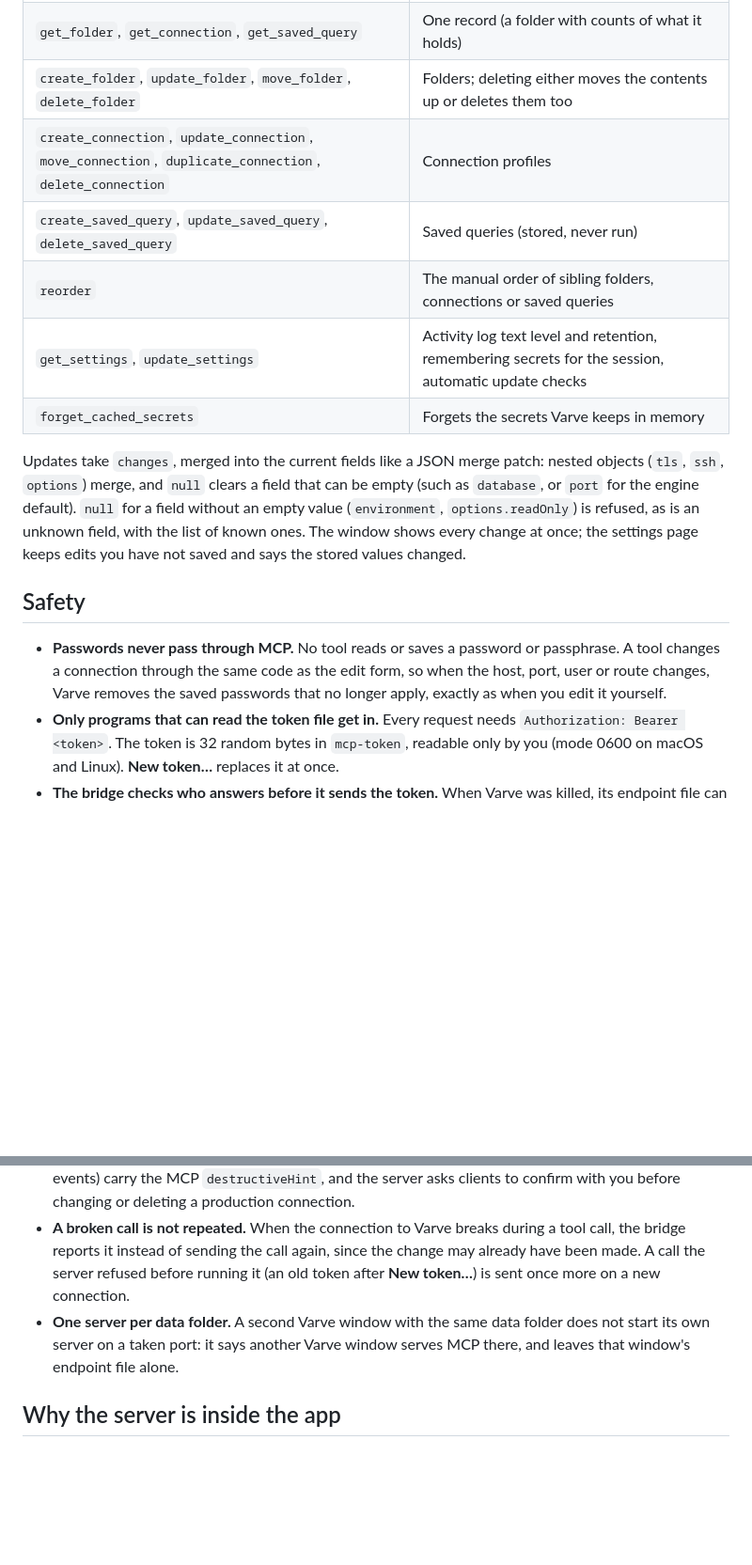
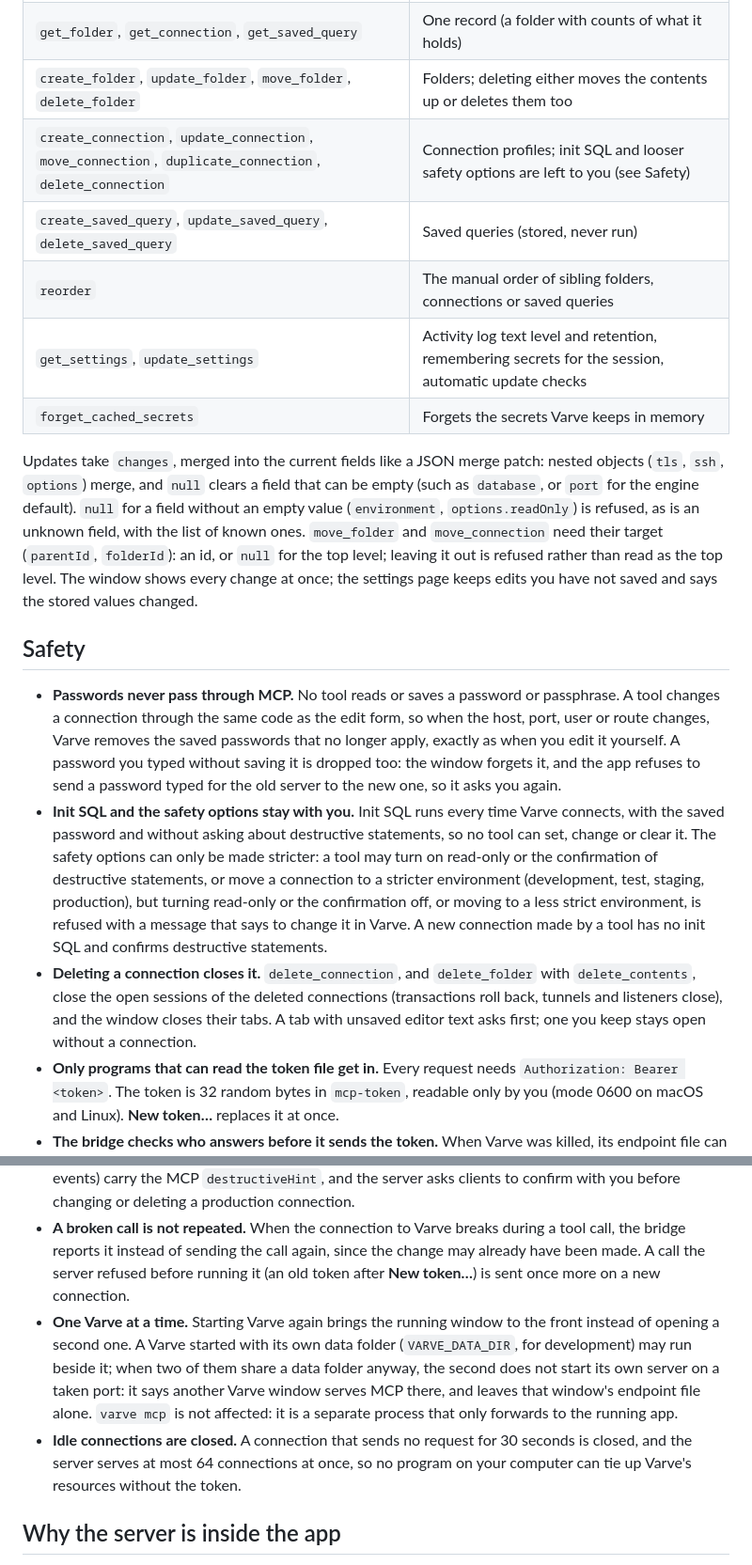
Before and after one commit to getvarve/varve, a Markdown page: docs/mcp.md, 2 parts joined by grey strips. Shown at 94% size. GitHub-like rendering; blank space fills up the shorter version.

Commit message:
docs(docs): describe what MCP clients may not change
Signed-off-by: Sherin Bloemendaal <sherin@bloemendaal.dev>

```diff
--- a/docs/mcp.md
+++ b/docs/mcp.md
@@ -41,23 +41,26 @@ Other MCP clients work the same way: start `varve mcp` as a stdio server, or con
 | `get_workspace` | Every folder, connection profile and saved query |
 | `get_folder`, `get_connection`, `get_saved_query` | One record (a folder with counts of what it holds) |
 | `create_folder`, `update_folder`, `move_folder`, `delete_folder` | Folders; deleting either moves the contents up or deletes them too |
-| `create_connection`, `update_connection`, `move_connection`, `duplicate_connection`, `delete_connection` | Connection profiles |
+| `create_connection`, `update_connection`, `move_connection`, `duplicate_connection`, `delete_connection` | Connection profiles; init SQL and looser safety options are left to you (see Safety) |
 | `create_saved_query`, `update_saved_query`, `delete_saved_query` | Saved queries (stored, never run) |
 | `reorder` | The manual order of sibling folders, connections or saved queries |
 | `get_settings`, `update_settings` | Activity log text level and retention, remembering secrets for the session, automatic update checks |
 | `forget_cached_secrets` | Forgets the secrets Varve keeps in memory |
 
-Updates take `changes`, merged into the current fields like a JSON merge patch: nested objects (`tls`, `ssh`, `options`) merge, and `null` clears a field that can be empty (such as `database`, or `port` for the engine default). `null` for a field without an empty value (`environment`, `options.readOnly`) is refused, as is an unknown field, with the list of known ones. The window shows every change at once; the settings page keeps edits you have not saved and says the stored values changed.
+Updates take `changes`, merged into the current fields like a JSON merge patch: nested objects (`tls`, `ssh`, `options`) merge, and `null` clears a field that can be empty (such as `database`, or `port` for the engine default). `null` for a field without an empty value (`environment`, `options.readOnly`) is refused, as is an unknown field, with the list of known ones. `move_folder` and `move_connection` need their target (`parentId`, `folderId`): an id, or `null` for the top level; leaving it out is refused rather than read as the top level. The window shows every change at once; the settings page keeps edits you have not saved and says the stored values changed.
 
 ## Safety
 
-- **Passwords never pass through MCP.** No tool reads or saves a password or passphrase. A tool changes a connection through the same code as the edit form, so when the host, port, user or route changes, Varve removes the saved passwords that no longer apply, exactly as when you edit it yourself.
+- **Passwords never pass through MCP.** No tool reads or saves a password or passphrase. A tool changes a connection through the same code as the edit form, so when the host, port, user or route changes, Varve removes the saved passwords that no longer apply, exactly as when you edit it yourself. A password you typed without saving it is dropped too: the window forgets it, and the app refuses to send a password typed for the old server to the new one, so it asks you again.
+- **Init SQL and the safety options stay with you.** Init SQL runs every time Varve connects, with the saved password and without asking about destructive statements, so no tool can set, change or clear it. The safety options can only be made stricter: a tool may turn on read-only or the confirmation of destructive statements, or move a connection to a stricter environment (development, test, staging, production), but turning read-only or the confirmation off, or moving to a less strict environment, is refused with a message that says to change it in Varve. A new connection made by a tool has no init SQL and confirms destructive statements.
+- **Deleting a connection closes it.** `delete_connection`, and `delete_folder` with `delete_contents`, close the open sessions of the deleted connections (transactions roll back, tunnels and listeners close), and the window closes their tabs. A tab with unsaved editor text asks first; one you keep stays open without a connection.
 - **Only programs that can read the token file get in.** Every request needs `Authorization: Bearer <token>`. The token is 32 random bytes in `mcp-token`, readable only by you (mode 0600 on macOS and Linux). **New token…** replaces it at once.
 - **The bridge checks who answers before it sends the token.** When Varve was killed, its endpoint file can stay behind, and another program (another user's, on a shared computer) may listen on the port by now. So `varve mcp` first asks the server to prove it holds the token (an HMAC of a random value and the server's own address, at `/mcp/identity`) and sends the token only to a server that can. The address in the proof stops a relay on another port, such as a local debugging proxy, from passing Varve's proof on. The bridge also ignores `HTTP_PROXY` and `ALL_PROXY` and follows no redirects. An HTTP client sends its header without such a check, so on a computer you share with other users prefer the stdio bridge.
 - **Web pages are refused.** The server listens on `127.0.0.1` only and, on every path, refuses any `Host` other than `localhost` or `127.0.0.1` (DNS rebinding) and every request with an `Origin` header, which browsers send and MCP clients do not.
 - **Destructive tools say so.** The delete tools and `update_settings` (a shorter retention deletes activity events) carry the MCP `destructiveHint`, and the server asks clients to confirm with you before changing or deleting a production connection.
 - **A broken call is not repeated.** When the connection to Varve breaks during a tool call, the bridge reports it instead of sending the call again, since the change may already have been made. A call the server refused before running it (an old token after **New token…**) is sent once more on a new connection.
-- **One server per data folder.** A second Varve window with the same data folder does not start its own server on a taken port: it says another Varve window serves MCP there, and leaves that window's endpoint file alone.
+- **One Varve at a time.** Starting Varve again brings the running window to the front instead of opening a second one. A Varve started with its own data folder (`VARVE_DATA_DIR`, for development) may run beside it; when two of them share a data folder anyway, the second does not start its own server on a taken port: it says another Varve window serves MCP there, and leaves that window's endpoint file alone. `varve mcp` is not affected: it is a separate process that only forwards to the running app.
+- **Idle connections are closed.** A connection that sends no request for 30 seconds is closed, and the server serves at most 64 connections at once, so no program on your computer can tie up Varve's resources without the token.
 
 ## Why the server is inside the app
 
```
